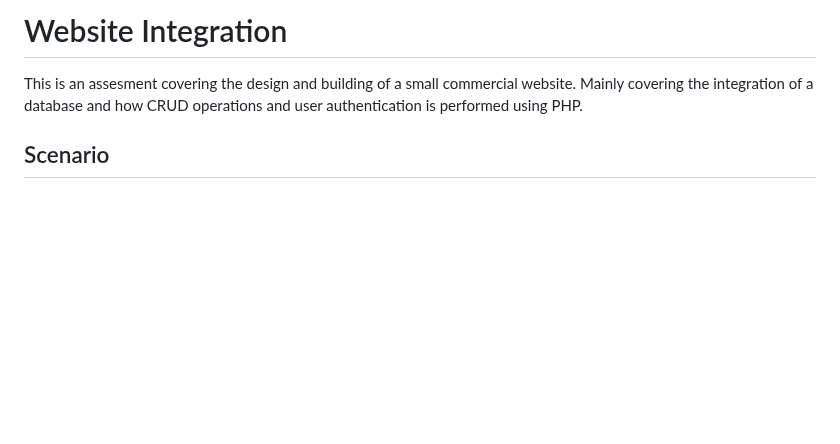
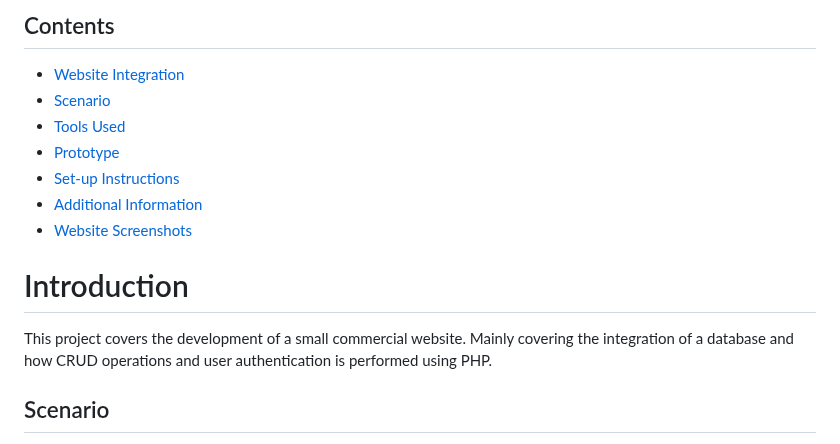
Before and after one commit to 3thanpowell/website-integration, a Markdown page: README.MD, the part around one of its changes. Rendered like a GitHub page; blank space fills up the shorter version.

```diff
--- a/README.MD
+++ b/README.MD
@@ -1,6 +1,15 @@
-# Website Integration
+## Contents
+- [Website Integration](#websiteintegration)
+- [Scenario](#additional-information)
+- [Tools Used](#tools-used)
+- [Prototype](#prototype)
+- [Set-up Instructions](#set-up-instructions)
+- [Additional Information](#additional-information)
+- [Website Screenshots](#website-screenshots)
 
-This is an assesment covering the design and building of a small commercial website.
+# Introduction
+
+This project covers the development of a small commercial website.
 Mainly covering the integration of a database and how CRUD operations and user authentication is performed using PHP.
 
 ## Scenario
```
Also changed, not shown: other parts of README.MD (+45 -7 lines).
